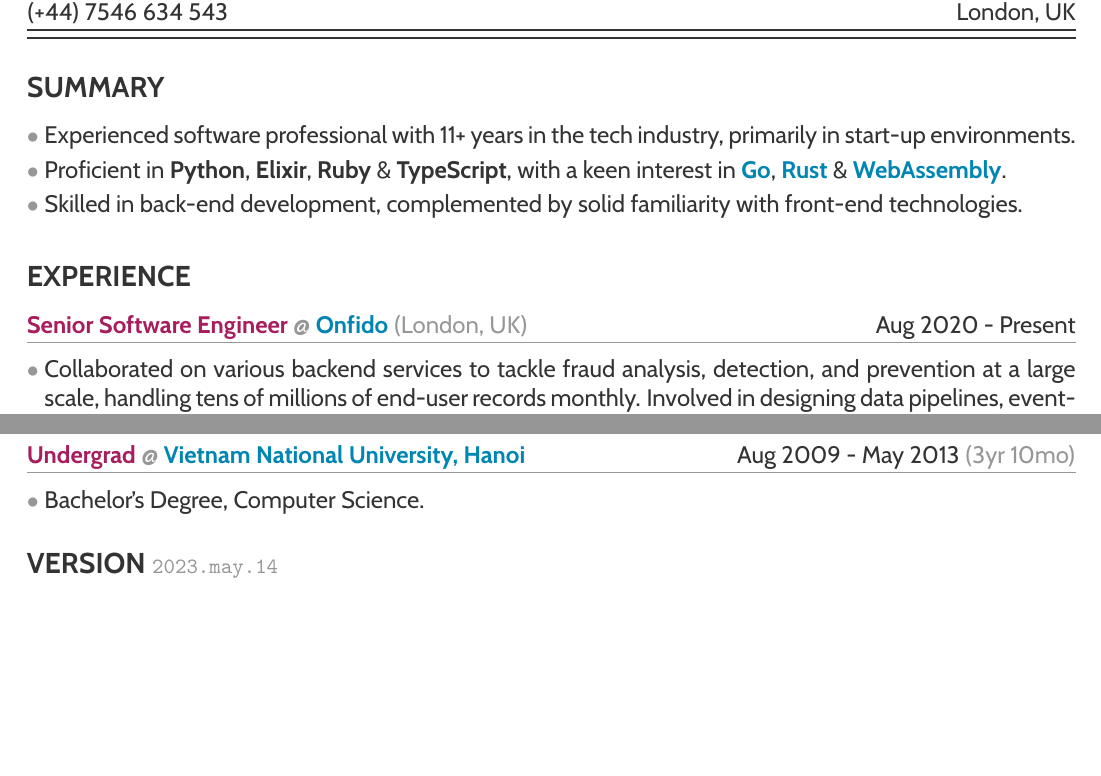
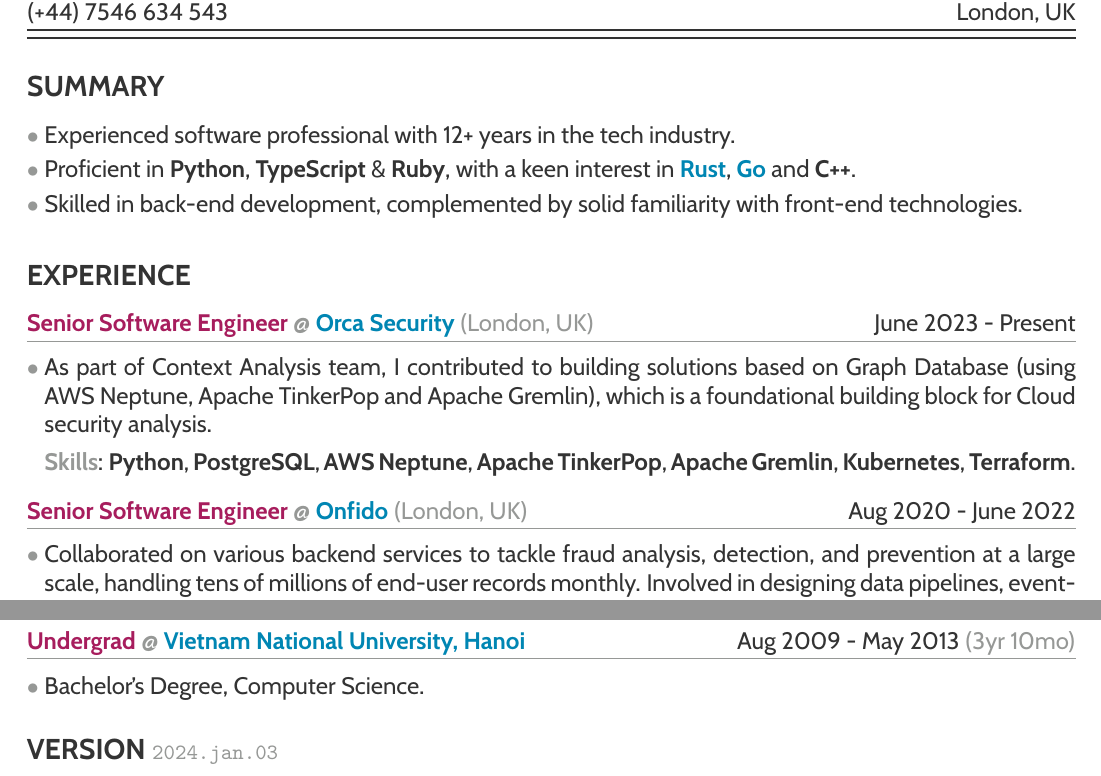
Before and after one commit to ethan605/ethan605.github.io, a LaTeX CV (resume/index.tex, which reads resume/experience.tex, resume/summary.tex, resume/version.tex): two parts of pages 1 and 2 of 2, joined at a grey line, cut so that both start at the same text, the shorter picture padded with empty space. Compiled offline with pdfLaTeX.

Commit message:
Update resume (#70)

```diff
--- a/resume/experience.tex
+++ b/resume/experience.tex
@@ -1,7 +1,17 @@
 \subsection*{EXPERIENCE}
 
+\WorkExp{Senior Software Engineer}{https://orca.security/}{Orca Security}{(London, UK)}
+  {June 2023 - Present}
+
+\WorkDesc{
+  \item As part of Context Analysis team, I contributed to building solutions based on Graph Database (using AWS Neptune, Apache TinkerPop and Apache Gremlin),
+  which is a foundational building block for Cloud security analysis.
+
+  \WorkSkills{\textbf{Python}, \textbf{PostgreSQL}, \textbf{AWS Neptune}, \textbf{Apache TinkerPop}, \textbf{Apache Gremlin}, \textbf{Kubernetes}, \textbf{Terraform}.}
+}
+
 \WorkExp{Senior Software Engineer}{https://onfido.com/}{Onfido}{(London, UK)}
-  {Aug 2020 - Present}
+  {Aug 2020 - June 2022}
 
 \WorkDesc{
   \item Collaborated on various backend services to tackle fraud analysis, detection, and prevention at a large scale, handling tens of millions of end-user records monthly. Involved in designing data pipelines, event-driven architecture, and system scaling and monitoring.
--- a/resume/summary.tex
+++ b/resume/summary.tex
@@ -3,11 +3,11 @@
 \begin{itemize}[leftmargin=*,labelsep=1mm]
   \setlength{\parskip}{0mm}
   \setlength{\itemsep}{1mm}
-  \item Experienced software professional with 11+ years in the tech industry, primarily in start-up environments.
+  \item Experienced software professional with 12+ years in the tech industry.
 
-  \item Proficient in \textbf{Python}, \textbf{Elixir}, \textbf{Ruby} \& \textbf{TypeScript},
-  with a keen interest in \href{https://github.com/ethan605/aws-vpn-client}{\secondary{Go}},
-  \href{https://xkpasswd.ethanify.me}{\secondary{Rust} \& \secondary{WebAssembly}}.
+  \item Proficient in \textbf{Python}, \textbf{TypeScript} \& \textbf{Ruby},
+  with a keen interest in \href{https://github.com/xkpasswd/xkpasswd-rs}{\secondary{Rust}},
+  \href{https://github.com/ethan605/aws-vpn-client}{\secondary{Go}} and \textbf{C++}.
 
   \item Skilled in back-end development, complemented by solid familiarity with front-end technologies.
 \end{itemize}
--- a/resume/version.tex
+++ b/resume/version.tex
@@ -1 +1 @@
-2023.may.14
+2024.jan.03
```
Also changed, not shown: archives/Thanh-Ethan-Nguyen-resume-2023.may.14.pdf (added), 9 other files.
